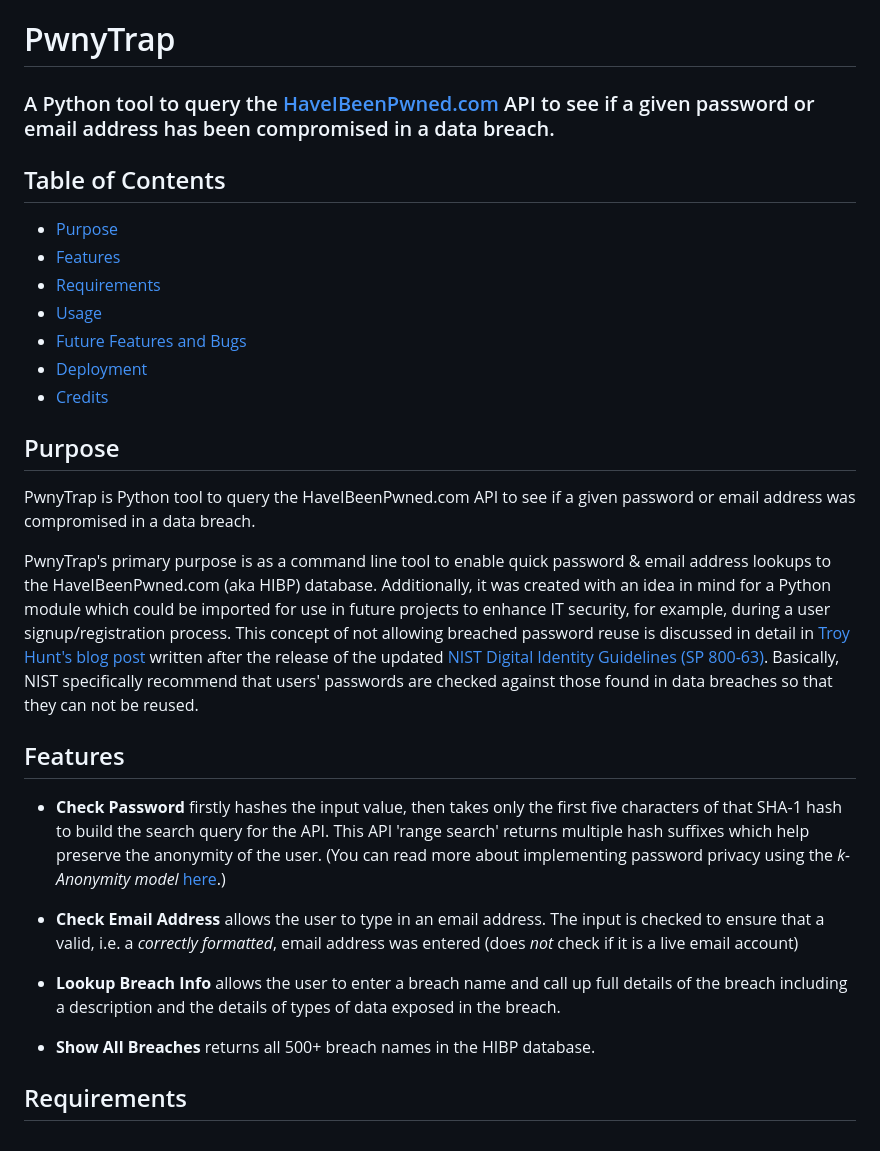
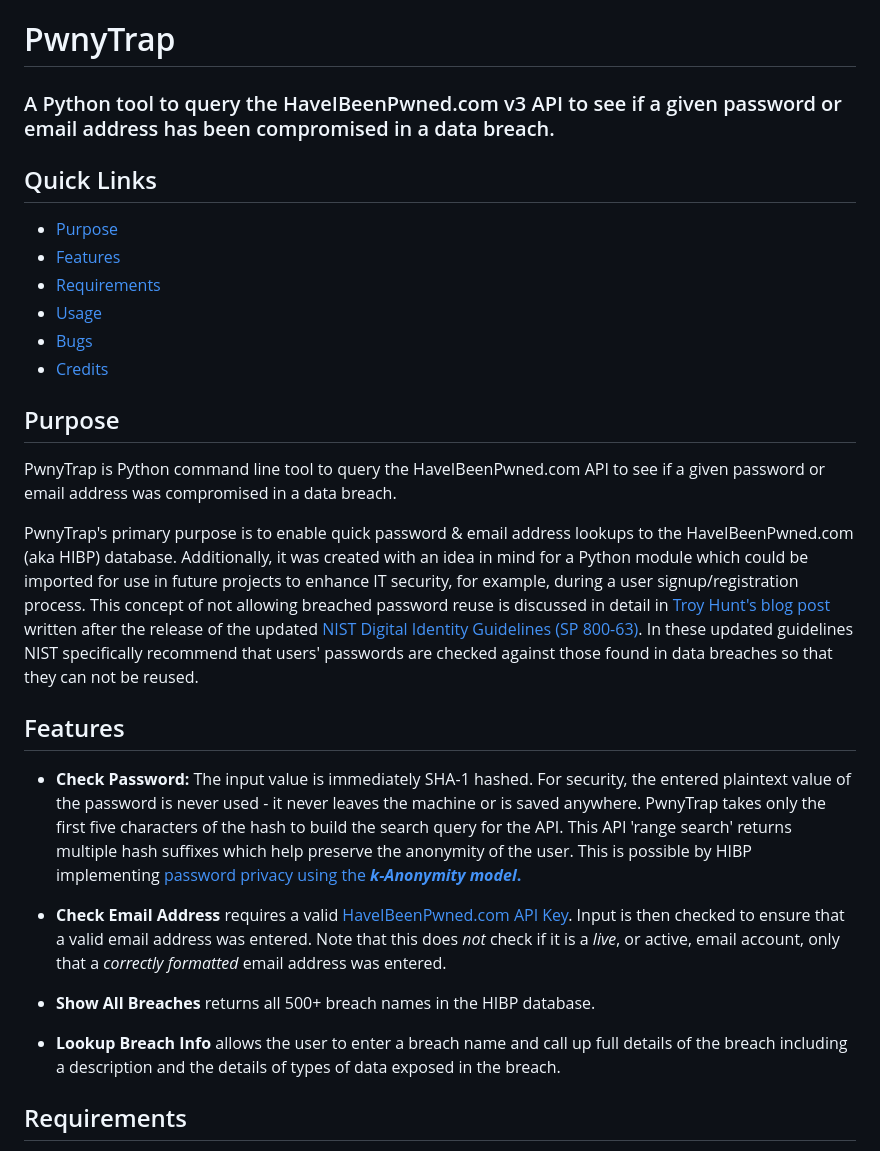
Before and after one commit to davewatters/pwnytrap, a Markdown page: README.md, the part around the change printed below. Drawn GitHub-style.

```diff
--- a/README.md
+++ b/README.md
@@ -1,34 +1,33 @@
 # PwnyTrap
 
-### A Python tool to query the [HaveIBeenPwned.com](https://haveibeenpwned.com) API to see if a given password or email address has been compromised in a data breach.
+### A Python tool to query the HaveIBeenPwned.com v3 API to see if a given password or email address has been compromised in a data breach.
 
 <!-- <h2 align="center"><img src="readme-docs/pwnytrap-v1.0-main-screen.png"></h2> -->
 
-## Table of Contents
+## Quick Links
 * [Purpose](#purpose)
 * [Features](#features)
 * [Requirements](#requirements)
 * [Usage](#usage)
-* [Future Features and Bugs](#future-features-and-bugs)
-* [Deployment](#deployment)
+* [Bugs](#bugs)
 * [Credits](#credits)
 
 ## Purpose
-PwnyTrap is Python tool to query the HaveIBeenPwned.com API to see if a given password or email address was compromised in a data breach.
+PwnyTrap is Python command line tool to query the HaveIBeenPwned.com API to see if a given password or email address was compromised in a data breach.
 
-PwnyTrap's primary purpose is as a command line tool to enable quick password & email address lookups to the HaveIBeenPwned.com (aka HIBP) database. Additionally, it was created with an idea in mind for a Python module which could be imported for use in future projects to enhance IT security, for example, during a user signup/registration process.  This concept of not allowing breached password reuse is discussed in detail in [Troy Hunt's blog post](https://www.troyhunt.com/introducing-306-million-freely-downloadable-pwned-passwords/) written after the release of the updated [NIST Digital Identity Guidelines (SP 800-63)](https://www.nist.gov/special-publication-800-63). Basically, NIST specifically recommend that users' passwords are checked against those found in data breaches so that they can not be reused.
+PwnyTrap's primary purpose is to enable quick password & email address lookups to the HaveIBeenPwned.com (aka HIBP) database. Additionally, it was created with an idea in mind for a Python module which could be imported for use in future projects to enhance IT security, for example, during a user signup/registration process.  This concept of not allowing breached password reuse is discussed in detail in [Troy Hunt's blog post](https://www.troyhunt.com/introducing-306-million-freely-downloadable-pwned-passwords/) written after the release of the updated [NIST Digital Identity Guidelines (SP 800-63)](https://www.nist.gov/special-publication-800-63). In these updated guidelines NIST specifically recommend that users' passwords are checked against those found in data breaches so that they can not be reused.
 
 
 ## Features
 
-- **Check Password** firstly hashes the input value, then takes only the first five characters of that SHA-1 hash to build the search query for the API. This API 'range search' returns multiple hash suffixes which help preserve the anonymity of the user. (You can read more about implementing password privacy using the _k-Anonymity model_ [here](https://www.troyhunt.com/ive-just-launched-pwned-passwords-version-2/#cloudflareprivacyandkanonymity).)
+- **Check Password:** The input value is immediately SHA-1 hashed. For security, the entered plaintext value of the password is never used - it never leaves the machine or is saved anywhere.  PwnyTrap takes only the first five characters of the hash to build the search query for the API. This API 'range search' returns multiple hash suffixes which help preserve the anonymity of the user. This is possible by HIBP implementing [password privacy using the **_k-Anonymity model_.**](https://www.troyhunt.com/ive-just-launched-pwned-passwords-version-2/#cloudflareprivacyandkanonymity)
 
 
-- **Check Email Address** allows the user to type in an email address. The input is checked to ensure that a valid, i.e. a _correctly formatted_, email address was entered (does _not_ check if it is a live email account)
+- **Check Email Address** requires a valid [HaveIBeenPwned.com API Key](https://haveibeenpwned.com/API/Key). Input is then checked to ensure that a valid email address was entered.  Note that this does _not_ check if it is a _live_, or active, email account, only that a _correctly formatted_ email address was entered.
+
+- **Show All Breaches** returns all 500+ breach names in the HIBP database.
 
 - **Lookup Breach Info** allows the user to enter a breach name and call up full details of the breach including a description and the details of types of data exposed in the breach.
-
-- **Show All Breaches** returns all 500+ breach names in the HIBP database.
 
 
 ## Requirements
```
Also changed, not shown: other parts of README.md (+25 -21 lines).
